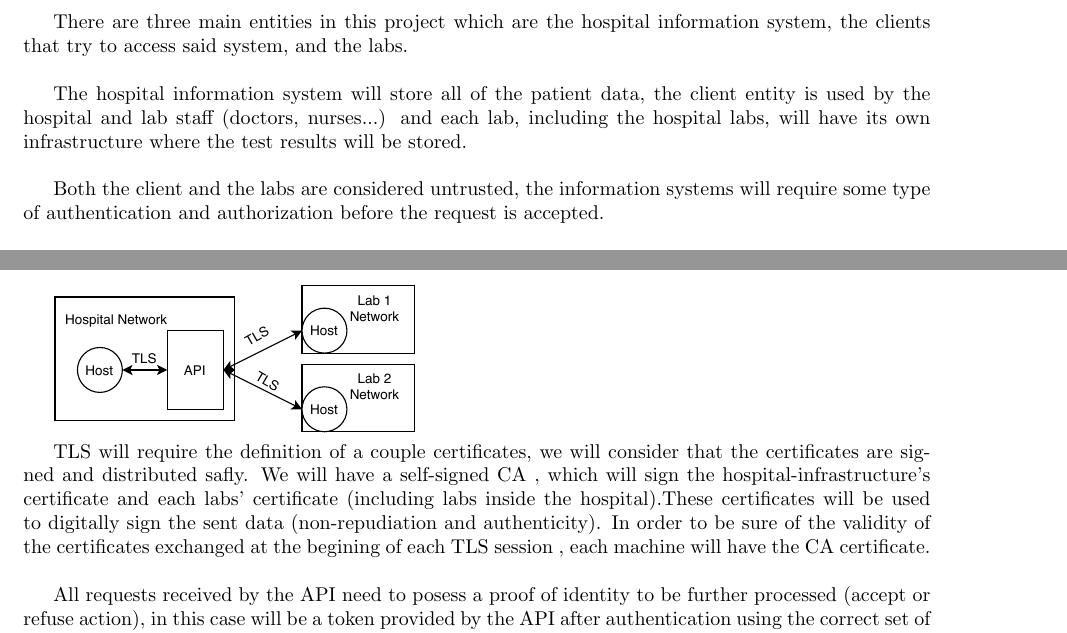
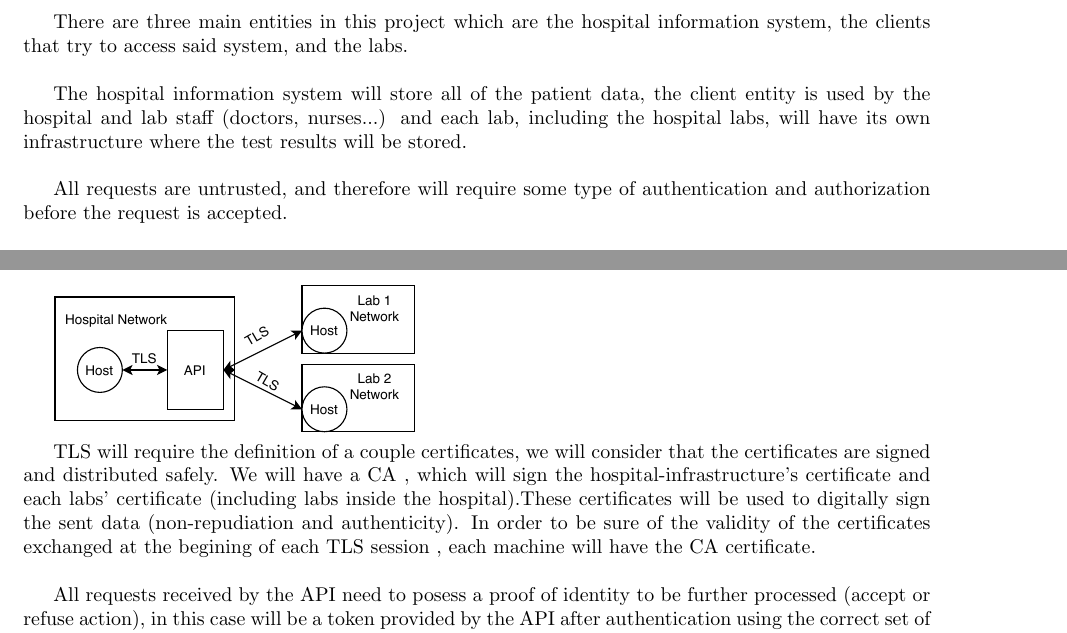
Before and after one commit to Allex-Op/SIRS_Project, a LaTeX book (docs/proposta/main.tex, which reads docs/proposta/introduction.tex): two parts of pages 3 and 4 of 7, joined at a grey line, cut so that both start at the same text. Compiled offline with pdfLaTeX.

Commit message:
adjustments

```diff
--- a/docs/proposta/introduction.tex
+++ b/docs/proposta/introduction.tex
@@ -29,7 +29,7 @@ There are three main entities in this project which are the hospital information
 
 The hospital information system will store all of the patient data, the client entity is used by the hospital and lab staff (doctors, nurses...) and each lab, including the hospital labs, will have its own infrastructure where the test results will be stored. \\
 
-Both the client and the labs are considered untrusted, the information systems will require some type of authentication and authorization before the request is accepted. \\
+All requests are untrusted, and therefore will require some type of authentication and authorization before the request is accepted. \\
 
 There is also a full trust assumption, that the code responsible for the access control is error free and an unauthorized person will never be able to access something that is not supposed to. \\
 
@@ -40,8 +40,8 @@ All communications from the client to the API (and vice-versa) will run with TLS
 
 	\includegraphics[width=.4\textwidth]{figs/network_layout.pdf}
 
-TLS will require the definition of a couple certificates, we will consider that the certificates are signed and distributed safly.
-We will have a self-signed CA , which will sign the hospital-infrastructure's certificate and each labs' certificate (including labs inside the hospital).These certificates will be used to digitally sign the sent data (non-repudiation and authenticity).
+TLS will require the definition of a couple certificates, we will consider that the certificates are signed and distributed safely.
+We will have a CA , which will sign the hospital-infrastructure's certificate and each labs' certificate (including labs inside the hospital).These certificates will be used to digitally sign the sent data (non-repudiation and authenticity).
 In order to be sure of the validity of the certificates exchanged at the begining of each TLS session , each machine will have the CA certificate.\\
 
 All requests received by the API need to posess a proof of identity to be further processed (accept or refuse action), in this case will be a token provided by the API after authentication using the correct set of credentials (username:password). The token is transported in the "Authorization" header of the HTTP request. If the token is not present the request will be refused with status code 401 UNAUTHENTICATED. \\
```
